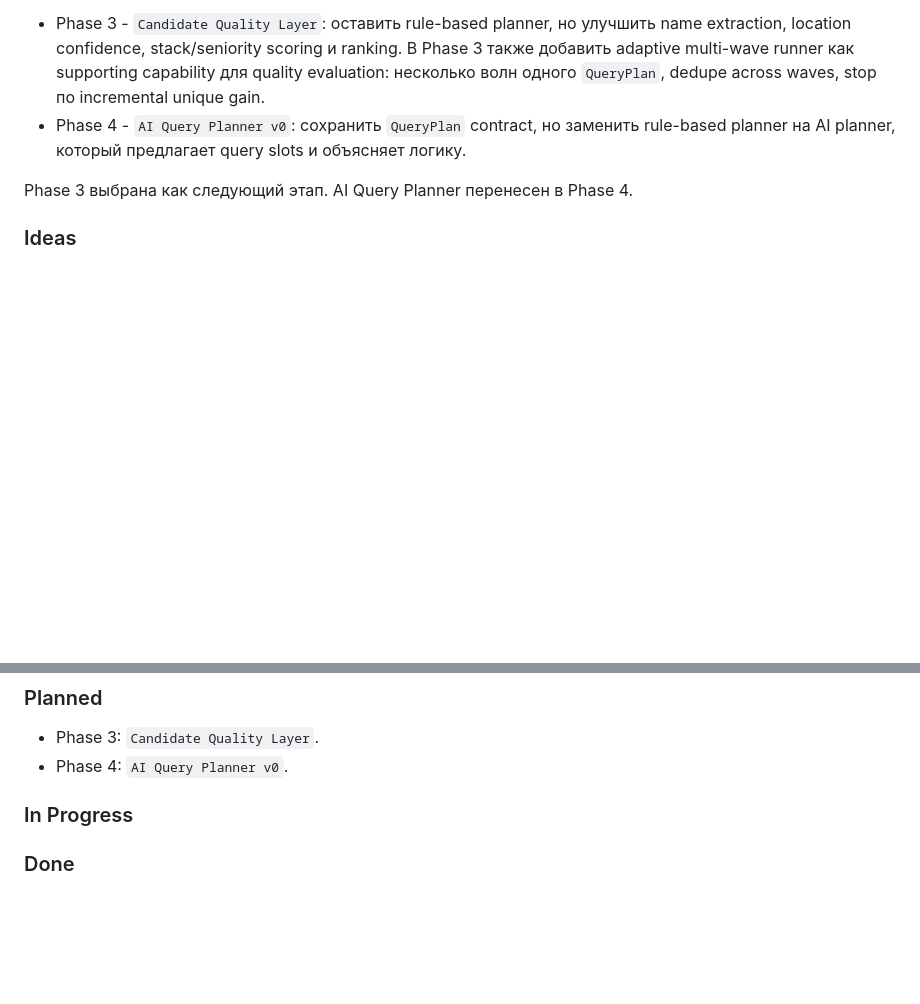
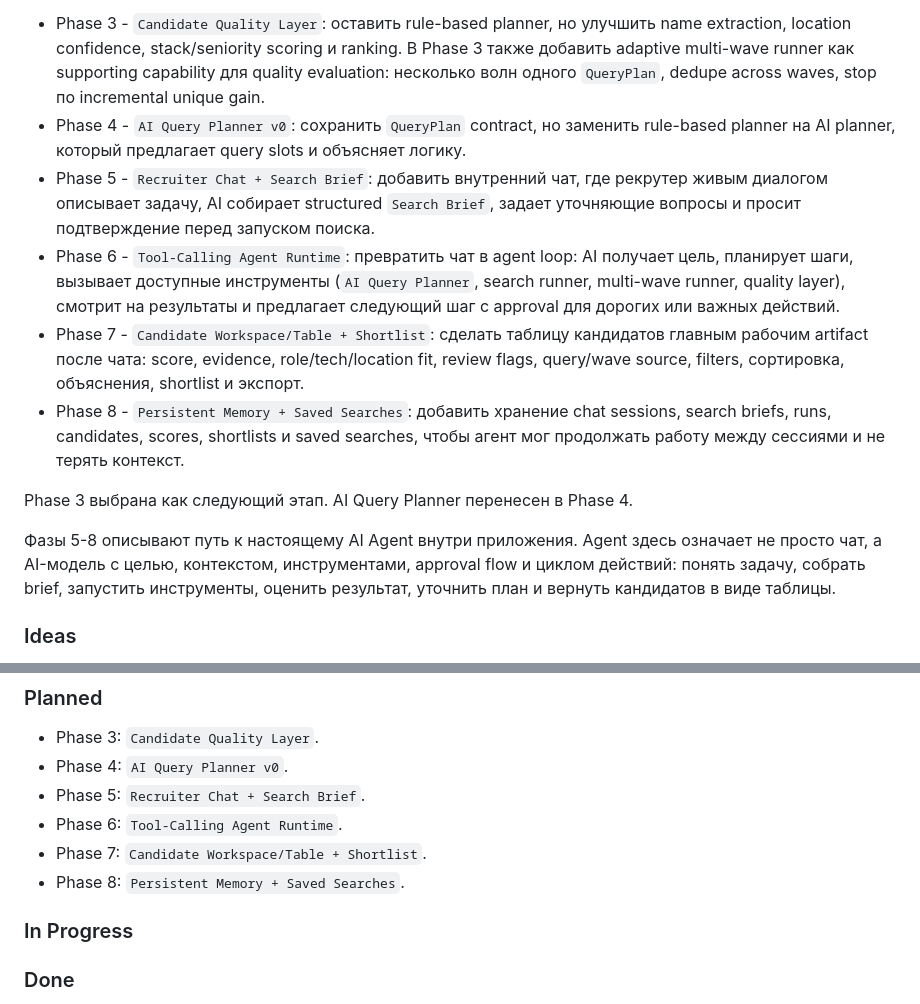
Before and after one commit to fedoretsigor-cloud/Engineers_Search_Engine, a Markdown page: Roadmap.md, 2 parts joined by grey strips. GitHub-like rendering; blank space fills up the shorter version.

Commit message:
Add agent roadmap phases

```diff
--- a/Roadmap.md
+++ b/Roadmap.md
@@ -123,8 +123,14 @@ POC прототип с легким фронтом и одним поисков
 
 - Phase 3 - `Candidate Quality Layer`: оставить rule-based planner, но улучшить name extraction, location confidence, stack/seniority scoring и ranking. В Phase 3 также добавить adaptive multi-wave runner как supporting capability для quality evaluation: несколько волн одного `QueryPlan`, dedupe across waves, stop по incremental unique gain.
 - Phase 4 - `AI Query Planner v0`: сохранить `QueryPlan` contract, но заменить rule-based planner на AI planner, который предлагает query slots и объясняет логику.
+- Phase 5 - `Recruiter Chat + Search Brief`: добавить внутренний чат, где рекрутер живым диалогом описывает задачу, AI собирает structured `Search Brief`, задает уточняющие вопросы и просит подтверждение перед запуском поиска.
+- Phase 6 - `Tool-Calling Agent Runtime`: превратить чат в agent loop: AI получает цель, планирует шаги, вызывает доступные инструменты (`AI Query Planner`, search runner, multi-wave runner, quality layer), смотрит на результаты и предлагает следующий шаг с approval для дорогих или важных действий.
+- Phase 7 - `Candidate Workspace/Table + Shortlist`: сделать таблицу кандидатов главным рабочим artifact после чата: score, evidence, role/tech/location fit, review flags, query/wave source, filters, сортировка, объяснения, shortlist и экспорт.
+- Phase 8 - `Persistent Memory + Saved Searches`: добавить хранение chat sessions, search briefs, runs, candidates, scores, shortlists и saved searches, чтобы агент мог продолжать работу между сессиями и не терять контекст.
 
 Phase 3 выбрана как следующий этап. AI Query Planner перенесен в Phase 4.
+
+Фазы 5-8 описывают путь к настоящему AI Agent внутри приложения. Agent здесь означает не просто чат, а AI-модель с целью, контекстом, инструментами, approval flow и циклом действий: понять задачу, собрать brief, запустить инструменты, оценить результат, уточнить план и вернуть кандидатов в виде таблицы.
 
 ### Ideas
 
@@ -138,6 +144,10 @@ Phase 3 выбрана как следующий этап. AI Query Planner пе
 
 - Phase 3: `Candidate Quality Layer`.
 - Phase 4: `AI Query Planner v0`.
+- Phase 5: `Recruiter Chat + Search Brief`.
+- Phase 6: `Tool-Calling Agent Runtime`.
+- Phase 7: `Candidate Workspace/Table + Shortlist`.
+- Phase 8: `Persistent Memory + Saved Searches`.
 
 ### In Progress
 
```
